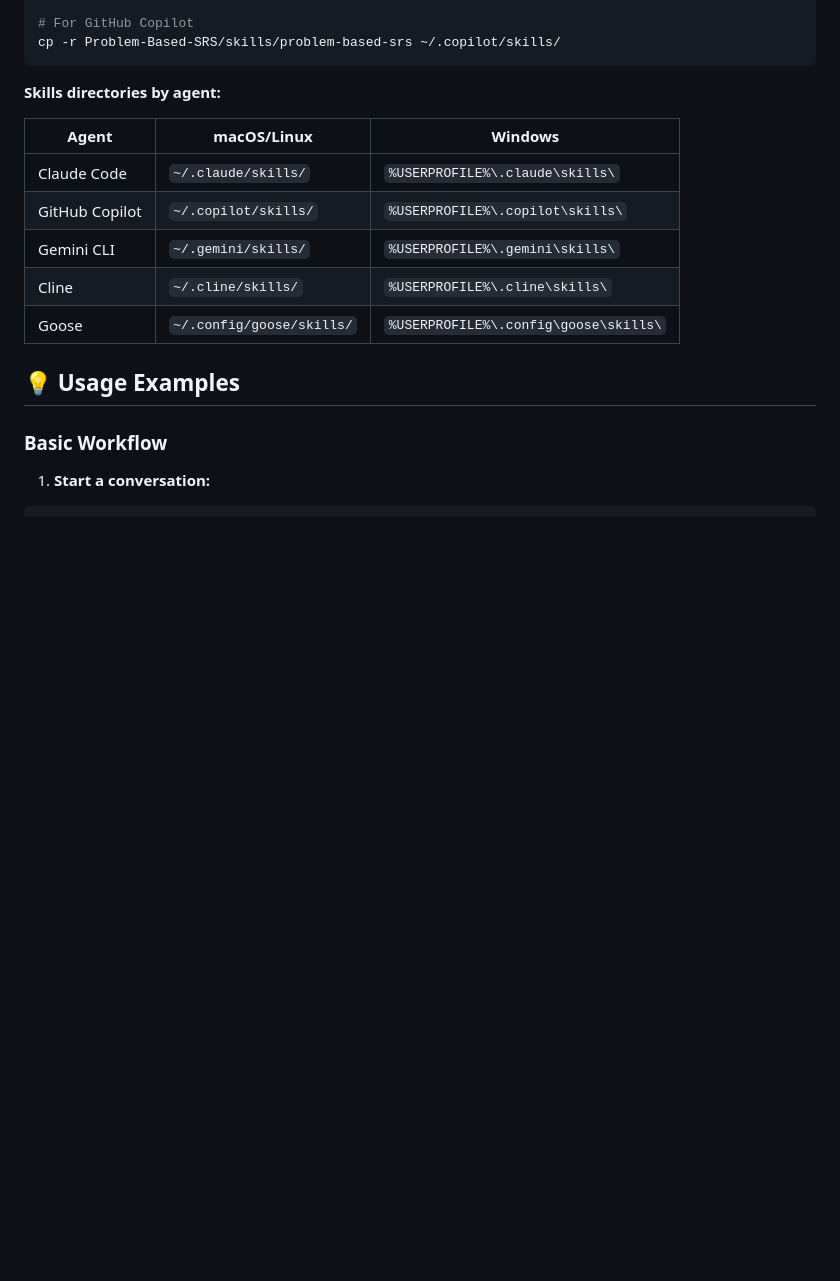
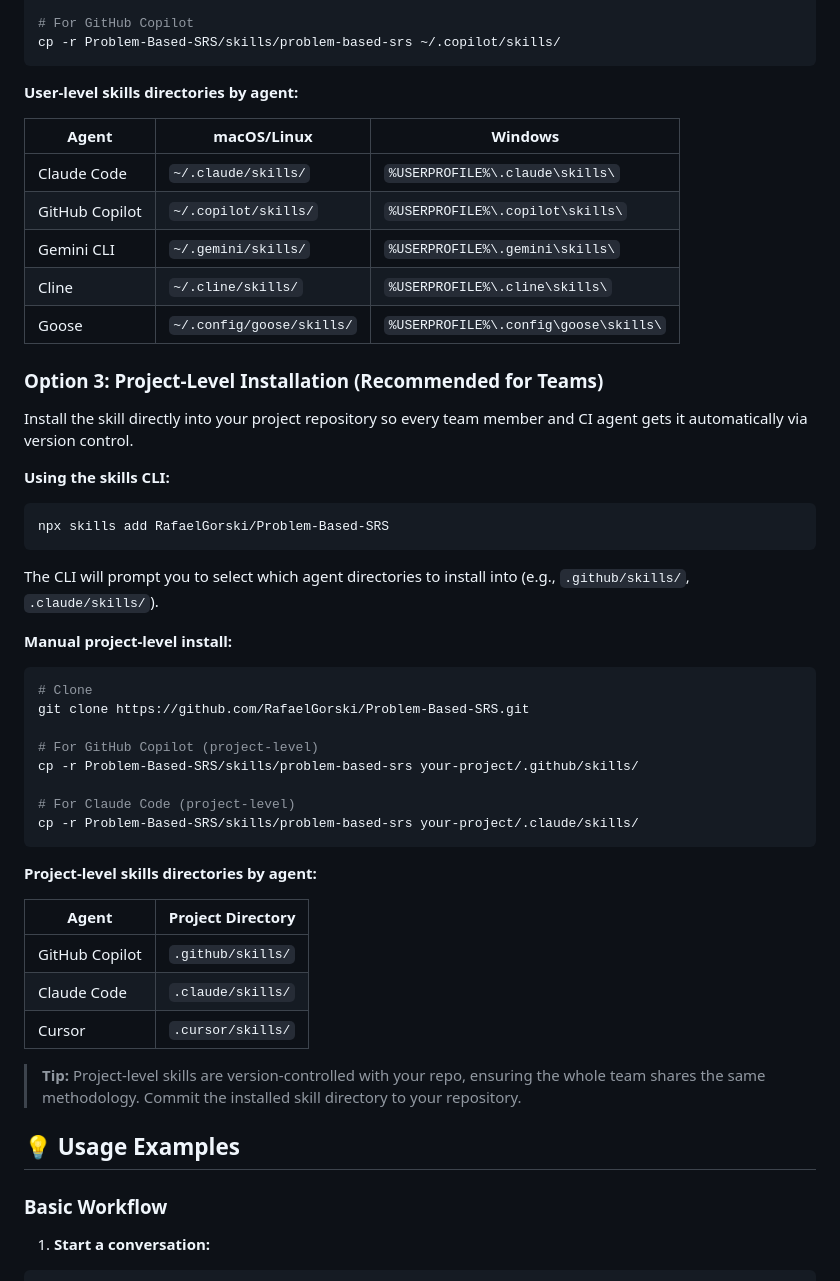
Before and after one commit to RafaelGorski/Problem-Based-SRS, a Markdown page: README.md, the part around the change. GitHub-like rendering; blank space fills up the shorter version.

Commit message:
docs: Add project-level installation instructions for team usage
Add Option 3 to README covering project-level skill installation
into .github/skills/ and .claude/skills/ directories. Includes
npx skills CLI method and manual copy instructions.

Co-authored-by: Copilot <223556219+Copilot@users.noreply.github.com>

````diff
--- a/README.md
+++ b/README.md
@@ -118,7 +118,7 @@ cp -r Problem-Based-SRS/skills/problem-based-srs ~/.claude/skills/
 cp -r Problem-Based-SRS/skills/problem-based-srs ~/.copilot/skills/
 ```
 
-**Skills directories by agent:**
+**User-level skills directories by agent:**
 
 | Agent | macOS/Linux | Windows |
 |-------|-------------|---------|
@@ -127,6 +127,39 @@ cp -r Problem-Based-SRS/skills/problem-based-srs ~/.copilot/skills/
 | Gemini CLI | `~/.gemini/skills/` | `%USERPROFILE%\.gemini\skills\` |
 | Cline | `~/.cline/skills/` | `%USERPROFILE%\.cline\skills\` |
 | Goose | `~/.config/goose/skills/` | `%USERPROFILE%\.config\goose\skills\` |
+
+### Option 3: Project-Level Installation (Recommended for Teams)
+
+Install the skill directly into your project repository so every team member and CI agent gets it automatically via version control.
+
+**Using the skills CLI:**
+```bash
+npx skills add RafaelGorski/Problem-Based-SRS
+```
+
+The CLI will prompt you to select which agent directories to install into (e.g., `.github/skills/`, `.claude/skills/`).
+
+**Manual project-level install:**
+```bash
+# Clone
+git clone https://github.com/RafaelGorski/Problem-Based-SRS.git
+
+# For GitHub Copilot (project-level)
+cp -r Problem-Based-SRS/skills/problem-based-srs your-project/.github/skills/
+
+# For Claude Code (project-level)
+cp -r Problem-Based-SRS/skills/problem-based-srs your-project/.claude/skills/
+```
+
+**Project-level skills directories by agent:**
+
+| Agent | Project Directory |
+|-------|-------------------|
+| GitHub Copilot | `.github/skills/` |
+| Claude Code | `.claude/skills/` |
+| Cursor | `.cursor/skills/` |
+
+> **Tip:** Project-level skills are version-controlled with your repo, ensuring the whole team shares the same methodology. Commit the installed skill directory to your repository.
 
 
 ## 💡 Usage Examples
````
